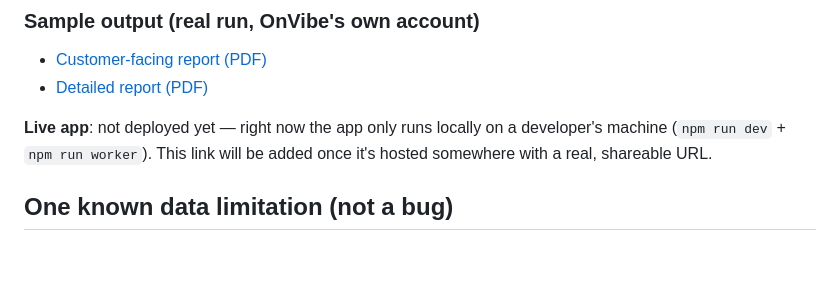
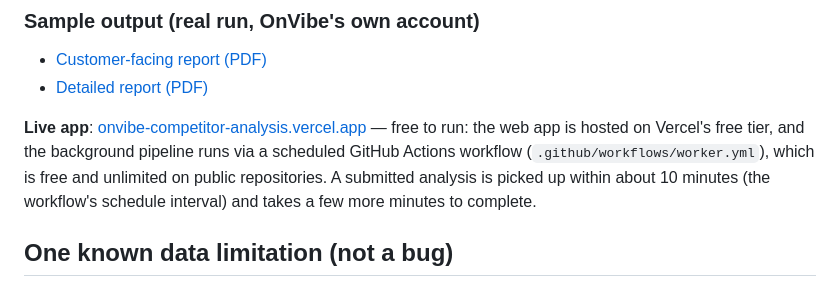
Before and after one commit to rameenft/onvibe-competitor-analysis, a Markdown page: README.md, the part around the change. Rendered like a GitHub page; blank space fills up the shorter version.

Commit message:
Update README with the live deployed app URL
Verified end-to-end on the real deployment: submitted an analysis
through the live Vercel app, manually triggered the GitHub Actions
worker, and confirmed both reports generated and rendered correctly
against the deployed print routes.

```diff
--- a/README.md
+++ b/README.md
@@ -58,9 +58,12 @@ platforms should be relied on.
 - [Customer-facing report (PDF)](https://ebqjomghuarqtbxkoevr.supabase.co/storage/v1/object/public/reports/a4be3358-acd4-42af-9a78-69dd415aafc5/customer.pdf)
 - [Detailed report (PDF)](https://ebqjomghuarqtbxkoevr.supabase.co/storage/v1/object/public/reports/a4be3358-acd4-42af-9a78-69dd415aafc5/detailed.pdf)
 
-**Live app**: not deployed yet — right now the app only runs locally on a developer's
-machine (`npm run dev` + `npm run worker`). This link will be added once it's hosted
-somewhere with a real, shareable URL.
+**Live app**: [onvibe-competitor-analysis.vercel.app](https://onvibe-competitor-analysis.vercel.app/)
+— free to run: the web app is hosted on Vercel's free tier, and the background pipeline
+runs via a scheduled GitHub Actions workflow (`.github/workflows/worker.yml`), which is
+free and unlimited on public repositories. A submitted analysis is picked up within
+about 10 minutes (the workflow's schedule interval) and takes a few more minutes to
+complete.
 
 ## One known data limitation (not a bug)
 
```
